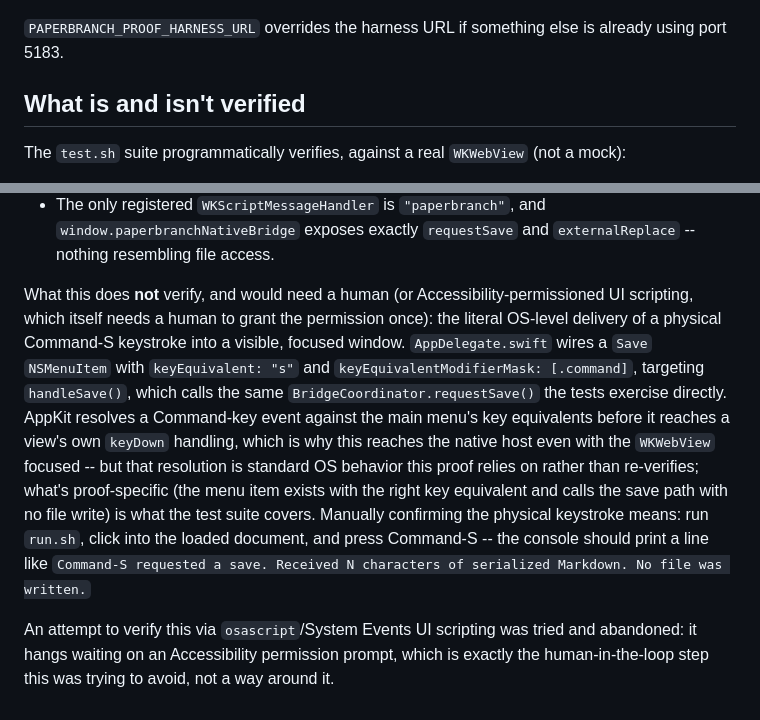
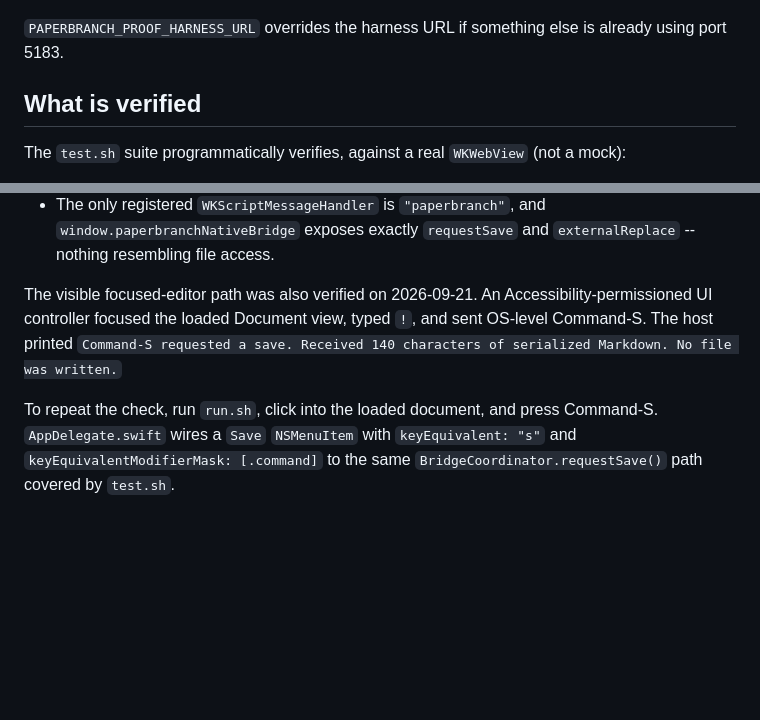
Before and after one commit to edisonshui/paperbranch-markdown-viewer, a Markdown page: editor-proof/native-host/README.md, 2 parts joined by grey strips. GitHub-like rendering; blank space fills up the shorter version.

Commit message:
docs: close editor proof ticket

```diff
--- a/editor-proof/native-host/README.md
+++ b/editor-proof/native-host/README.md
@@ -40,7 +40,7 @@ native-host/test.sh
 `PAPERBRANCH_PROOF_HARNESS_URL` overrides the harness URL if something else
 is already using port 5183.
 
-## What is and isn't verified
+## What is verified
 
 The `test.sh` suite programmatically verifies, against a real `WKWebView`
 (not a mock):
@@ -58,25 +58,12 @@ The `test.sh` suite programmatically verifies, against a real `WKWebView`
   `window.paperbranchNativeBridge` exposes exactly `requestSave` and
   `externalReplace` -- nothing resembling file access.
 
-What this does **not** verify, and would need a human (or
-Accessibility-permissioned UI scripting, which itself needs a human to
-grant the permission once): the literal OS-level delivery of a physical
-Command-S keystroke into a visible, focused window. `AppDelegate.swift`
-wires a `Save` `NSMenuItem` with `keyEquivalent: "s"` and
-`keyEquivalentModifierMask: [.command]`, targeting `handleSave()`, which
-calls the same `BridgeCoordinator.requestSave()` the tests exercise
-directly. AppKit resolves a Command-key event against the main menu's key
-equivalents before it reaches a view's own `keyDown` handling, which is why
-this reaches the native host even with the `WKWebView` focused -- but that
-resolution is standard OS behavior this proof relies on rather than
-re-verifies; what's proof-specific (the menu item exists with the right key
-equivalent and calls the save path with no file write) is what the test
-suite covers. Manually confirming the physical keystroke means: run
-`run.sh`, click into the loaded document, and press Command-S -- the
-console should print a line like `Command-S requested a save. Received N
-characters of serialized Markdown. No file was written.`
+The visible focused-editor path was also verified on 2026-09-21. An
+Accessibility-permissioned UI controller focused the loaded Document view,
+typed `!`, and sent OS-level Command-S. The host printed
+`Command-S requested a save. Received 140 characters of serialized Markdown. No file was written.`
 
-An attempt to verify this via `osascript`/System Events UI scripting was
-tried and abandoned: it hangs waiting on an Accessibility permission
-prompt, which is exactly the human-in-the-loop step this was trying to
-avoid, not a way around it.
+To repeat the check, run `run.sh`, click into the loaded document, and press
+Command-S. `AppDelegate.swift` wires a `Save` `NSMenuItem` with
+`keyEquivalent: "s"` and `keyEquivalentModifierMask: [.command]` to
+the same `BridgeCoordinator.requestSave()` path covered by `test.sh`.
```
Also changed, not shown: editor-proof/PROOF_REPORT.md (+8 -10 lines), 1 other file.
